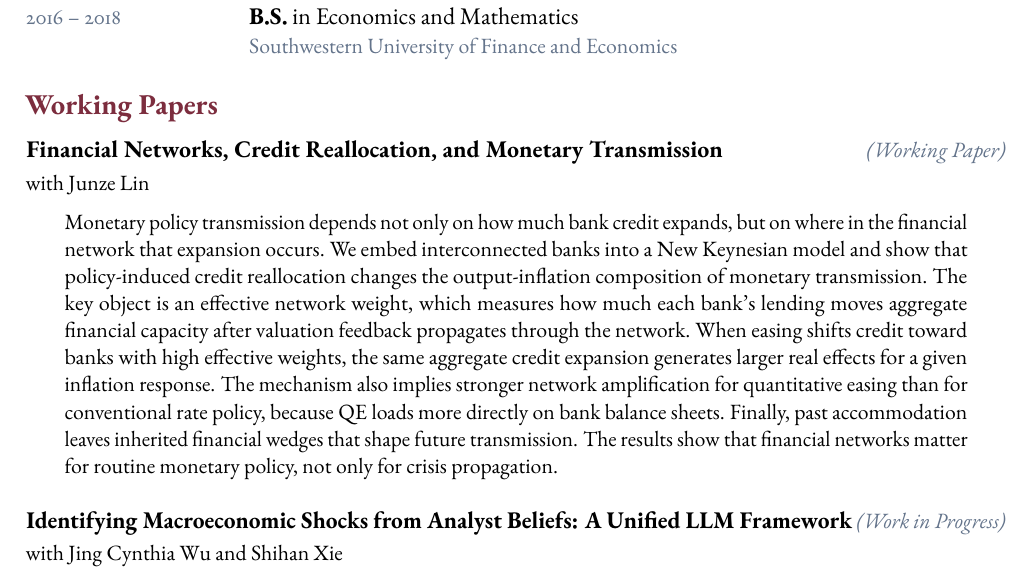
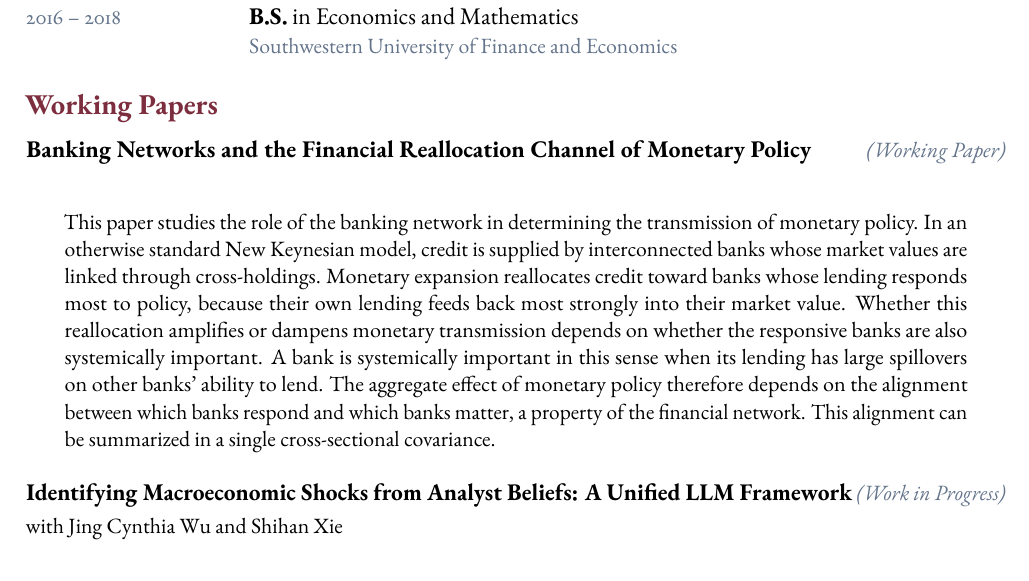
Before and after one commit to RuiyangMa/ruiyang-ma.github.io, a LaTeX CV (cv/cv.tex): part of page 1 of 3, cut so that both start at the same text. Compiled offline with pdfLaTeX.

Commit message:
paper01: new solo-author draft, updated title, abstract, PDF
Co-authored-by: Cursor <cursoragent@cursor.com>

```diff
--- a/cv/cv.tex
+++ b/cv/cv.tex
@@ -151,23 +151,20 @@
 
 %% Paper 01
 \begin{paperentry}
-  \textbf{Financial Networks, Credit Reallocation, and Monetary Transmission}
+  \textbf{Banking Networks and the Financial Reallocation Channel of Monetary Policy}
   \hfill{\small\itshape\color{muted}(Working Paper)}\\[2pt]
-  {\small with Junze Lin}
   \begin{paperabstract}
-    Monetary policy transmission depends not only on how much bank credit expands,
-    but on where in the financial network that expansion occurs. We embed interconnected
-    banks into a New Keynesian model and show that policy-induced credit reallocation
-    changes the output-inflation composition of monetary transmission. The key object
-    is an effective network weight, which measures how much each bank's lending moves
-    aggregate financial capacity after valuation feedback propagates through the network.
-    When easing shifts credit toward banks with high effective weights, the same aggregate
-    credit expansion generates larger real effects for a given inflation response. The
-    mechanism also implies stronger network amplification for quantitative easing than
-    for conventional rate policy, because QE loads more directly on bank balance sheets.
-    Finally, past accommodation leaves inherited financial wedges that shape future
-    transmission. The results show that financial networks matter for routine monetary
-    policy, not only for crisis propagation.
+    This paper studies the role of the banking network in determining the transmission
+    of monetary policy. In an otherwise standard New Keynesian model, credit is supplied
+    by interconnected banks whose market values are linked through cross-holdings.
+    Monetary expansion reallocates credit toward banks whose lending responds most to
+    policy, because their own lending feeds back most strongly into their market value.
+    Whether this reallocation amplifies or dampens monetary transmission depends on
+    whether the responsive banks are also systemically important. A bank is systemically
+    important in this sense when its lending has large spillovers on other banks' ability
+    to lend. The aggregate effect of monetary policy therefore depends on the alignment
+    between which banks respond and which banks matter, a property of the financial
+    network. This alignment can be summarized in a single cross-sectional covariance.
   \end{paperabstract}
 \end{paperentry}
 
```
Also changed, not shown: CONTENT.md (+4 -3 lines), assets/cv.pdf, assets/paper01.pdf, 2 other files.
